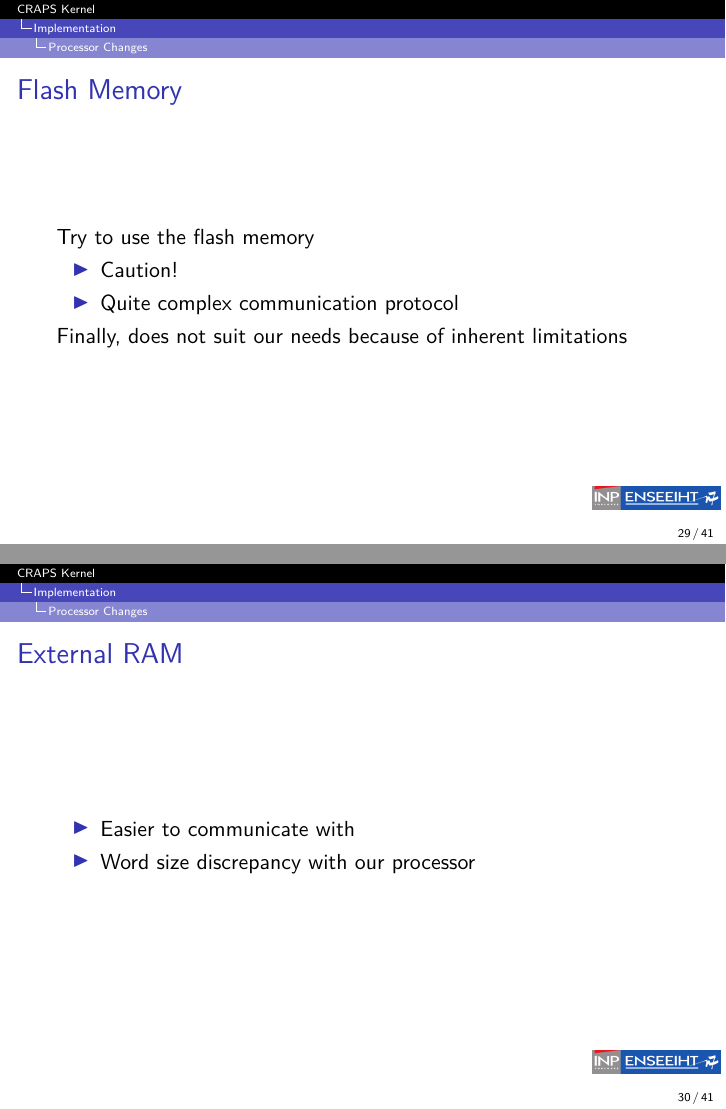
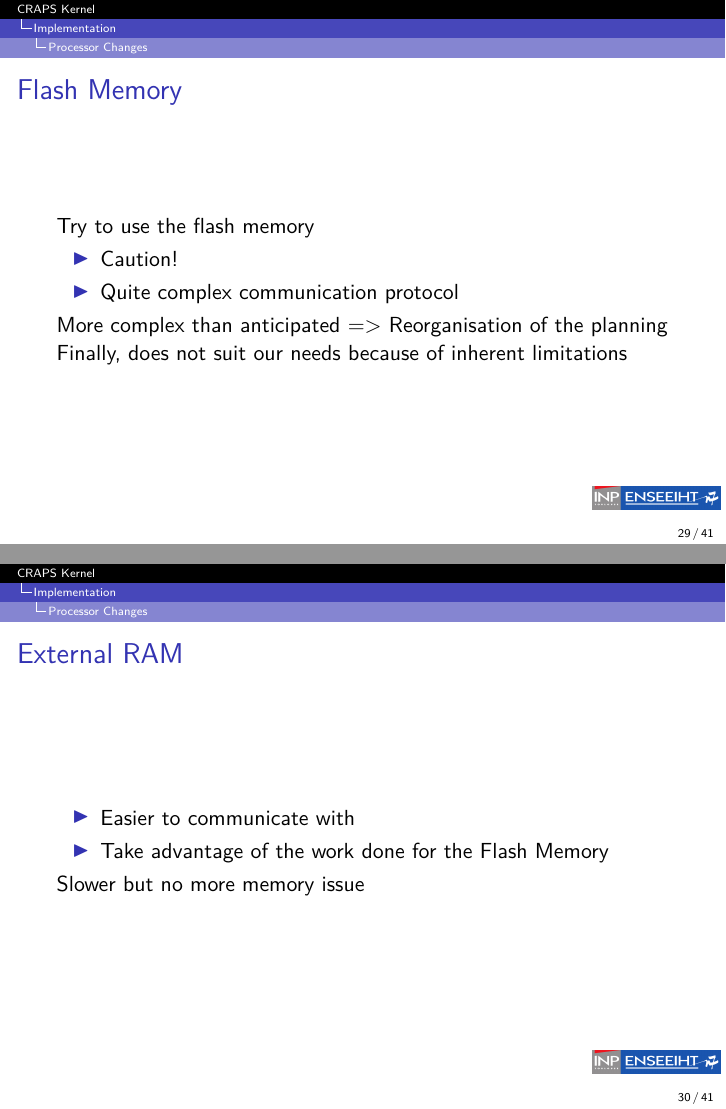
Before and after one commit to mcarton/CRAPS-Kernel, LaTeX slides (ProjectManagement/Slides.tex): pages 31 and 32 of 50 before the commit and pages 32 and 34 of 52 after it, joined at a grey line. Compiled offline with XeLaTeX.

Commit message:
Add stuff in my part

```diff
--- a/ProjectManagement/Slides.tex
+++ b/ProjectManagement/Slides.tex
@@ -319,14 +319,18 @@
           \item Quite complex communication protocol
         \end{itemize}
         \pause
+        More complex than anticipated => Reorganisation of the planning
+        \pause
         Finally, does not suit our needs because of inherent limitations
       \end{frame}
 
       \begin{frame}{External RAM}
         \begin{itemize}
           \item Easier to communicate with
-          \item Word size discrepancy with our processor
+          \item Take advantage of the work done for the Flash Memory
         \end{itemize}
+        \pause
+        Slower but no more memory issue
       \end{frame}
 
       \begin{frame}{Serial Port}
```
